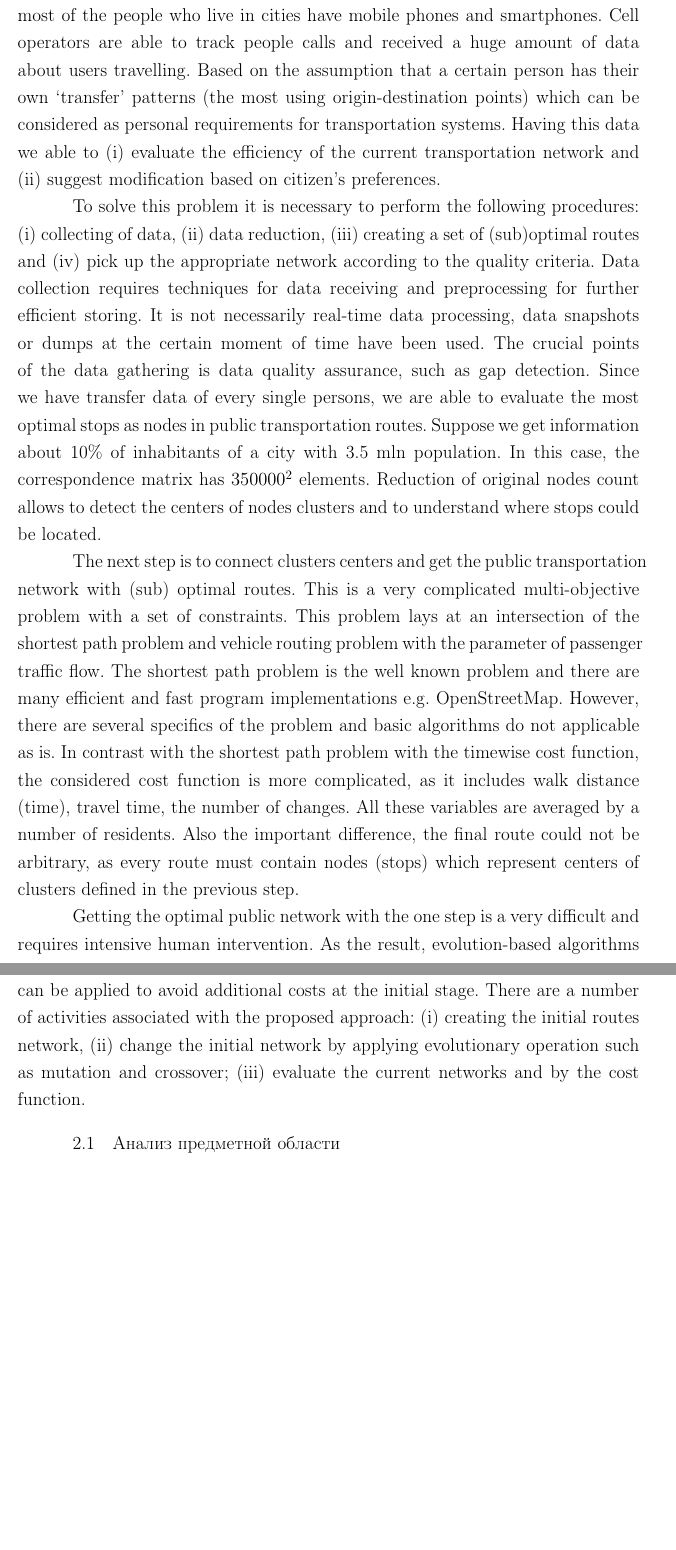
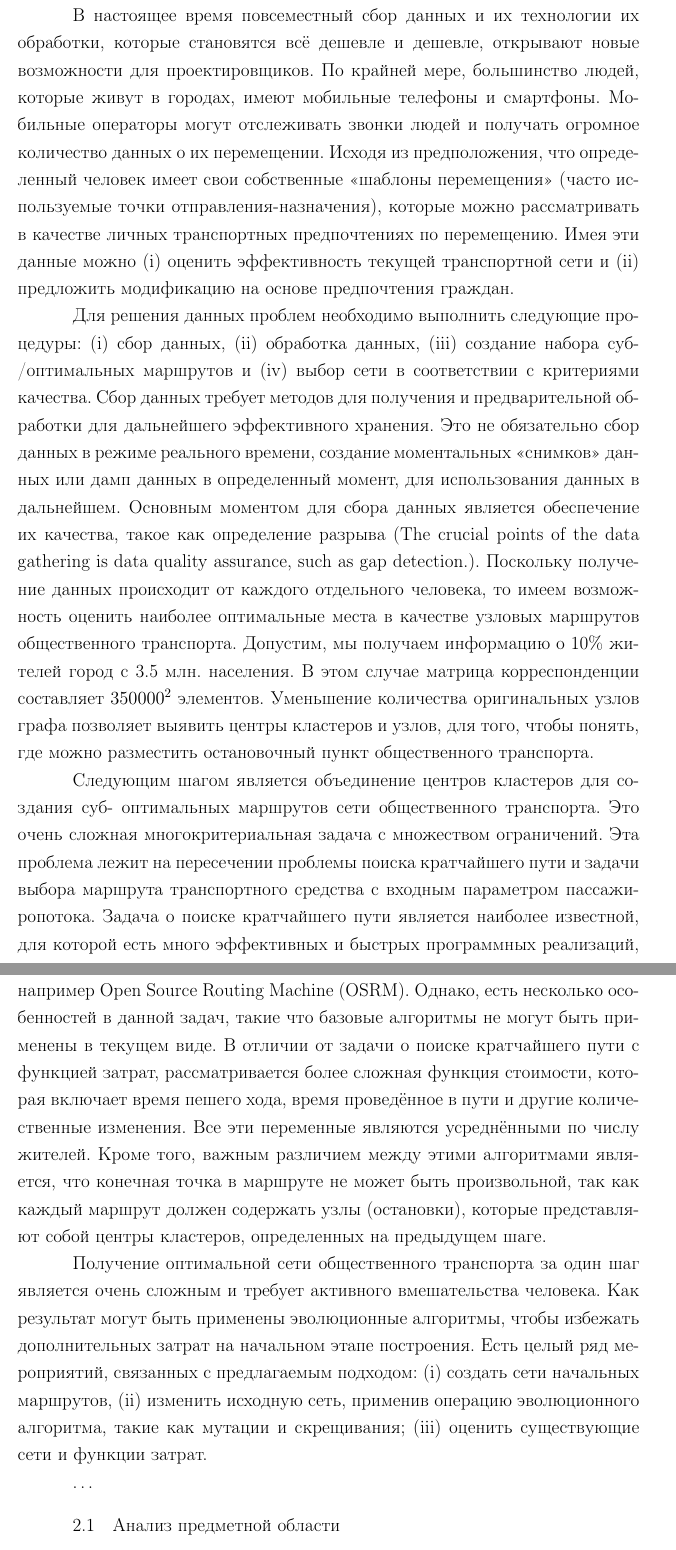
Before and after one commit to FreeCX/diploma, a LaTeX thesis (text/00-diploma.tex, which reads text/05-problem.tex): two parts of pages 15 and 16 of 61 before the commit and two parts of pages 15 and 16 of 62 after it, joined at a grey line, cut at the place of the change, the shorter picture padded with empty space. Compiled offline with pdfLaTeX.

Commit message:
[upd] translate & review

```diff
--- a/text/05-problem.tex
+++ b/text/05-problem.tex
@@ -65,37 +64,46 @@ Nowadays, new ubiquitous data collection and processing technologies which getti
-bring new opportunities for planners. At least, the most of the people who live in cities have mobile
-phones and smartphones. Cell operators are able to track people calls and received a huge amount of data
-about users travelling. Based on the assumption that a certain person has their own ‘transfer’ patterns
-(the most using origin-destination points) which can be considered as personal requirements for
-transportation systems. Having this data we able to (i) evaluate the efficiency of the current
-transportation network and (ii) suggest modification based on citizen’s preferences.
+В настоящее время повсеместный сбор данных и их технологии их обработки, которые становятся всё дешевле и
+дешевле, открывают новые возможности для проектировщиков. По крайней мере, большинство людей, которые
+живут в городах, имеют мобильные телефоны и смартфоны. Мобильные операторы могут отслеживать звонки людей
+и получать огромное количество данных о их перемещении. Исходя из предположения, что определенный человек
+имеет свои собственные <<шаблоны перемещения>> (часто используемые точки отправления-назначения), которые
+можно рассматривать в качестве личных транспортных предпочтениях по перемещению. Имея эти данные можно (i)
+оценить эффективность текущей транспортной сети и (ii) предложить модификацию на основе предпочтения
+граждан.
 
-To solve this problem it is necessary to perform the following procedures: (i) collecting of data,
-(ii) data reduction, (iii) creating a set of (sub)optimal routes and (iv) pick up the appropriate network
-according to the quality criteria. Data collection requires techniques for data receiving and
-preprocessing for further efficient storing. It is not necessarily real-time data processing, data
-snapshots or dumps at the certain moment of time have been used. The crucial points of the data gathering
-is data quality assurance, such as gap detection. Since we have transfer data of every single persons,
-we are able to evaluate the most optimal stops as nodes in public transportation routes. Suppose we get
-information about 10\% of inhabitants of a city with 3.5 mln population. In this case, the correspondence
-matrix has \( 350 000^2 \) elements. Reduction of original nodes count allows to detect the centers of
-nodes clusters and to understand where stops could be located.
+Для решения данных проблем необходимо выполнить следующие процедуры: (i) сбор данных, (ii) обработка данных,
+(iii) создание набора суб-/оптимальных маршрутов и (iv) выбор сети в соответствии с критериями качества.
+Сбор данных требует методов для получения и предварительной обработки для дальнейшего эффективного хранения.
+Это не обязательно сбор данных в режиме реального времени, создание моментальных <<снимков>> данных или
+дамп данных в определенный момент, для использования данных в дальнейшем. Основным моментом для сбора
+данных является обеспечение их качества, такое как определение разрыва (The crucial points of the data
+gathering is data quality assurance, such as gap detection.). Поскольку получение данных происходит от
+каждого отдельного человека, то имеем возможность оценить наиболее оптимальные места в качестве узловых
+маршрутов общественного транспорта. Допустим, мы получаем информацию о 10\% жителей город с 3.5 млн.
+населения. В этом случае матрица корреспонденции составляет \( 350 000^2 \) элементов. Уменьшение количества
+оригинальных узлов графа позволяет выявить центры кластеров и узлов, для того, чтобы понять, где можно
+разместить остановочный пункт общественного транспорта.
 
-The next step is to connect clusters centers and get the public transportation network with (sub)
-optimal routes. This is a very complicated multi-objective problem with a set of constraints. This
-problem lays at an intersection of the shortest path problem and vehicle routing problem with the
-parameter of passenger traffic flow. The shortest path problem is the well known problem and there
-are many efficient and fast program implementations e.g. OpenStreetMap. However, there are several
-specifics of the problem and basic algorithms do not applicable as is. In contrast with the shortest
-path problem with the timewise cost function, the considered cost function is more complicated, as it
-includes walk distance (time), travel time, the number of changes. All these variables are averaged by
-a number of residents. Also the important difference, the final route could not be arbitrary, as every
-route must contain nodes (stops) which represent centers of clusters defined in the previous step.
+Следующим шагом является объединение центров кластеров для создания суб- оптимальных маршрутов сети
+общественного транспорта. Это очень сложная многокритериальная задача с множеством ограничений. Эта проблема
+лежит на пересечении проблемы поиска кратчайшего пути и задачи выбора маршрута транспортного средства с
+входным параметром пассажиропотока. Задача о поиске кратчайшего пути является наиболее известной, для которой
+есть много эффективных и быстрых программных реализаций, например Open Source Routing Machine (OSRM). Однако,
+% можно добавить ссылку на OSRM
+есть несколько особенностей в данной задач, такие что базовые алгоритмы не могут быть применены в текущем
+виде. В отличии от задачи о поиске кратчайшего пути с функцией затрат, рассматривается более сложная функция
+стоимости, которая включает время пешего хода, время проведённое в пути и другие количественные изменения.
+Все эти переменные являются усреднёнными по числу жителей. Кроме того, важным различием между этими
+алгоритмами является, что конечная точка в маршруте не может быть произвольной, так как каждый маршрут должен
+содержать узлы (остановки), которые представляют собой центры кластеров, определенных на предыдущем шаге.
 
-Getting the optimal public network with the one step is a very difficult and requires intensive human
-intervention. As the result, evolution-based algorithms can be applied to avoid additional costs at
-the initial stage. There are a number of activities associated with the proposed approach:
-(i) creating the initial routes network, (ii) change the initial network by applying evolutionary
-operation such as mutation and crossover; (iii) evaluate the current networks and by the cost function.
+Получение оптимальной сети общественного транспорта за один шаг является очень сложным и требует активного
+вмешательства человека. Как результат могут быть применены эволюционные алгоритмы, чтобы избежать дополнительных
+затрат на начальном этапе построения. Есть целый ряд мероприятий, связанных с предлагаемым подходом: (i)
+создать сети начальных маршрутов, (ii) изменить исходную сеть, применив операцию эволюционного алгоритма,
+такие как мутации и скрещивания; (iii) оценить существующие сети и функции затрат.
+
+% не закончено описание
+\ldots
 
 % ----------------------------------------------
 % обзор литературы
```
Also changed, not shown: text/02-abstract.tex (+16 -26 lines), text/04-introduction.tex (+2 -5 lines), text/05-problem.tex (37 more changed lines).
